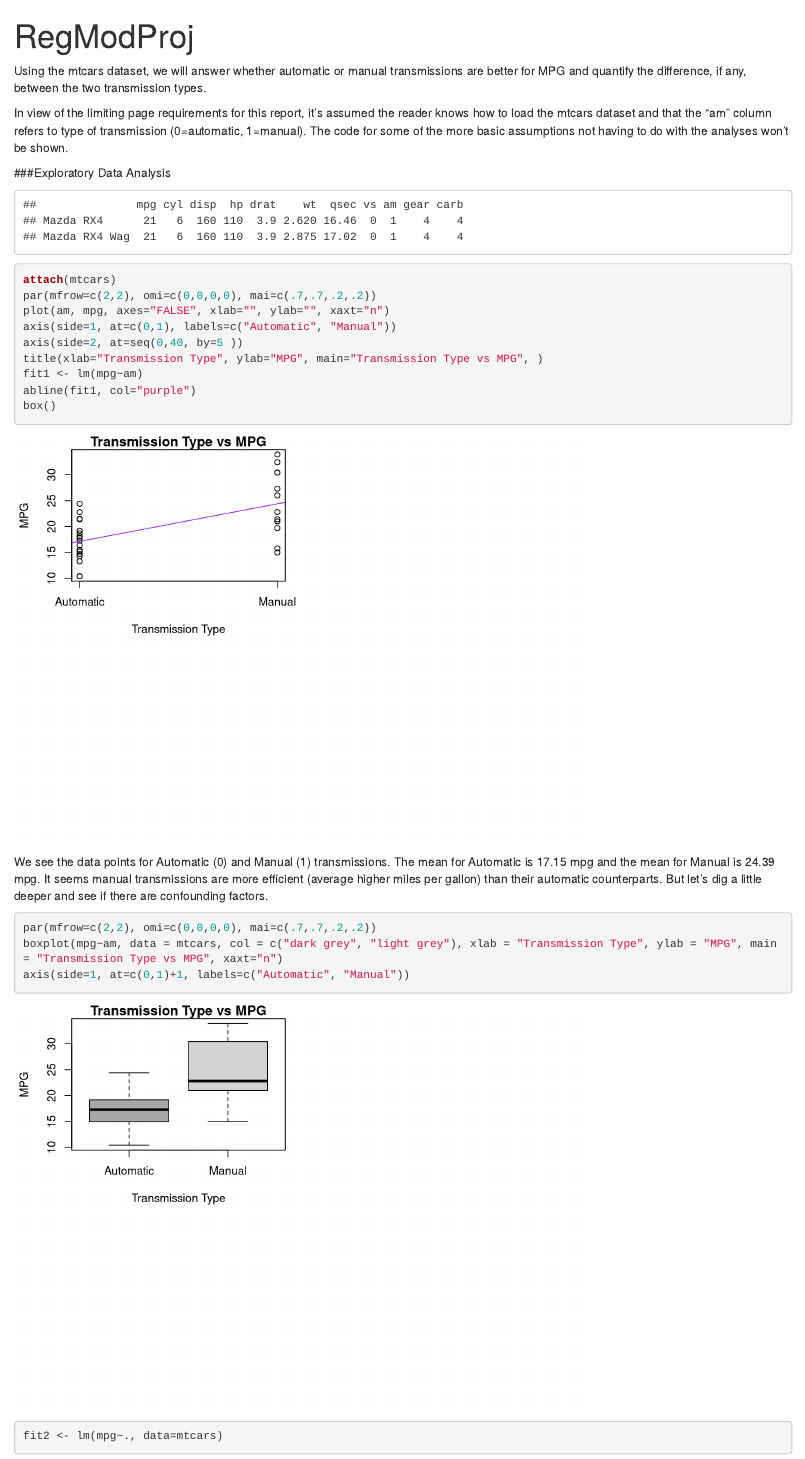
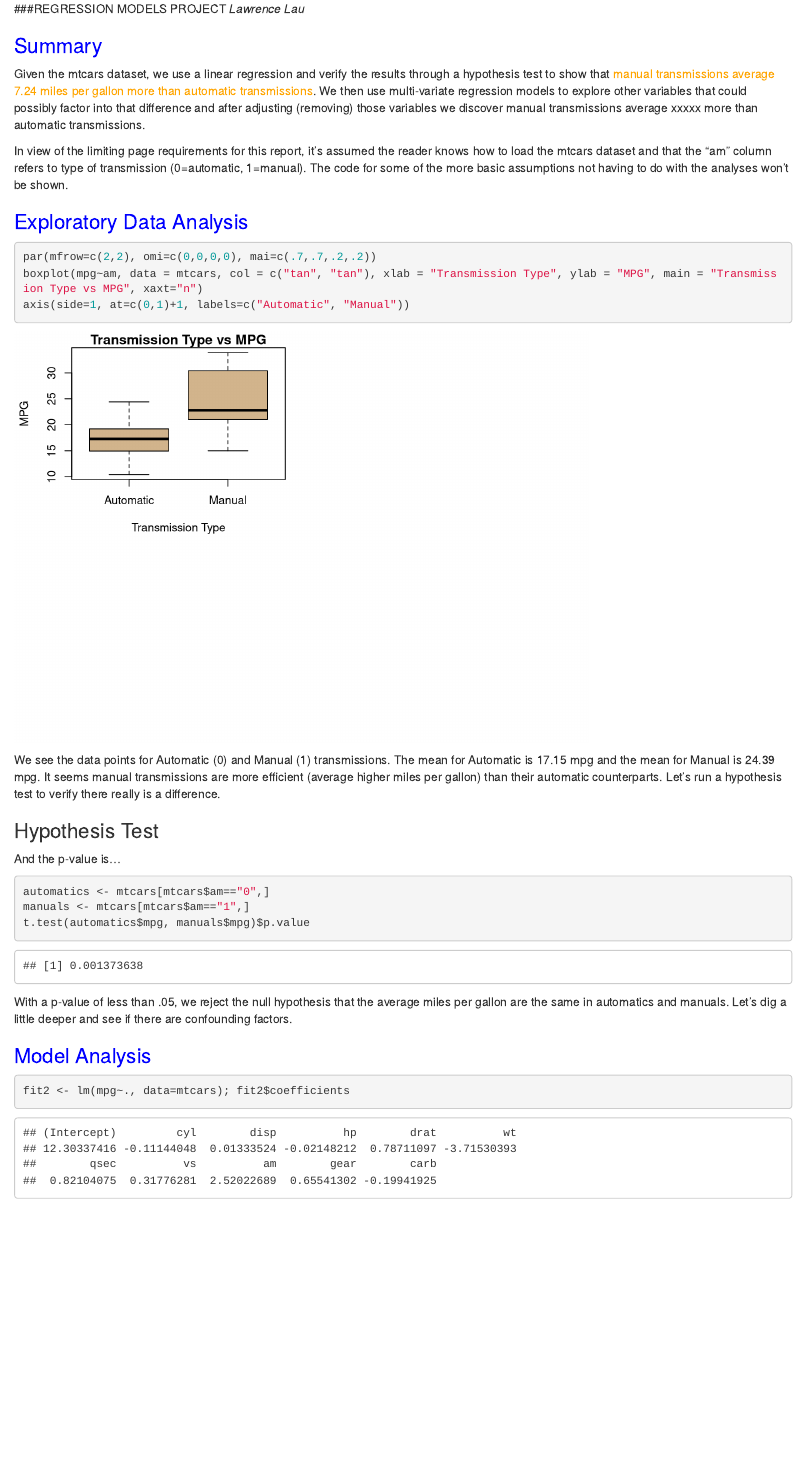
Before and after one commit to LL8054/RegressionModels, an R Markdown document (RegModProj/RegModProj.Rmd): the page in a window 1100 px wide, from its top. Rendered offline with R 4.5, knitr and Pandoc, with nearby package versions.

Commit message:
exploratory done

````diff
--- a/RegModProj/RegModProj.Rmd
+++ b/RegModProj/RegModProj.Rmd
@@ -1,37 +1,38 @@
 ---
-title: "RegModProj"
 output: html_document
 ---
-Using the mtcars dataset, we will answer whether automatic or manual transmissions are better for MPG and quantify the difference, if any, between the two transmission types.
+###REGRESSION MODELS PROJECT
+*Lawrence Lau*
+
+### <font color=blue>Summary</font>
+Given the mtcars dataset, we use a linear regression and verify the results through a hypothesis test  to show that <font color=orange>manual transmissions average `r mpg0 <- mtcars[mtcars$am=="0",]; mpg1 <- mtcars[mtcars$am=="1",]; round(mean(mpg1$mpg) - mean(mpg0$mpg), 2)` miles per gallon more than automatic transmissions</font>. We then use multi-variate regression models to explore other variables that could possibly factor into that difference and after adjusting (removing) those variables we discover manual transmissions average xxxxx more than automatic transmissions.
 
 In view of the limiting page requirements for this report, it's assumed the reader knows how to load the mtcars dataset and that the "am" column refers to type of transmission (0=automatic, 1=manual). The code for some of the more basic assumptions not having to do with the analyses won't be shown.
 
-###Exploratory Data Analysis
+### <font color=blue>Exploratory Data Analysis</font>
 ```{r echo=FALSE}
 library(datasets)
 data(mtcars)
-head(mtcars, 2)
+attach(mtcars)
 ```
 
 ```{r}
-attach(mtcars)
 par(mfrow=c(2,2), omi=c(0,0,0,0), mai=c(.7,.7,.2,.2))
-plot(am, mpg, axes="FALSE", xlab="", ylab="", xaxt="n")
-axis(side=1, at=c(0,1), labels=c("Automatic", "Manual"))
-axis(side=2, at=seq(0,40, by=5 ))
-title(xlab="Transmission Type", ylab="MPG", main="Transmission Type vs MPG", )
-fit1 <- lm(mpg~am)
-abline(fit1, col="purple")
-box()
+boxplot(mpg~am, data = mtcars, col = c("tan", "tan"), xlab = "Transmission Type", ylab = "MPG", main = "Transmission Type vs MPG", xaxt="n")
+axis(side=1, at=c(0,1)+1, labels=c("Automatic", "Manual"))
 ```
-We see the data points for Automatic (0) and Manual (1) transmissions.  The mean for Automatic is `r mpg0 <- mtcars[mtcars$am=="0",]; round(mean(mpg0$mpg), 2)` mpg and the mean for Manual is `r mpg1 <- mtcars[mtcars$am=="1",]; round(mean(mpg1$mpg), 2)` mpg. It seems manual transmissions are more efficient (average higher miles per gallon) than their automatic counterparts.  But let's dig a little deeper and see if there are confounding factors.
+We see the data points for Automatic (0) and Manual (1) transmissions.  The mean for Automatic is `r mpg0 <- mtcars[mtcars$am=="0",]; round(mean(mpg0$mpg), 2)` mpg and the mean for Manual is `r mpg1 <- mtcars[mtcars$am=="1",]; round(mean(mpg1$mpg), 2)` mpg. It seems manual transmissions are more efficient (average higher miles per gallon) than their automatic counterparts.  Let's run a hypothesis test to verify there really is a difference.
+
+### Hypothesis Test
+And the p-value is...
 ```{r}
-par(mfrow=c(2,2), omi=c(0,0,0,0), mai=c(.7,.7,.2,.2))
-boxplot(mpg~am, data = mtcars, col = c("dark grey", "light grey"), xlab = "Transmission Type", ylab = "MPG", main = "Transmission Type vs MPG", xaxt="n")
-axis(side=1, at=c(0,1)+1, labels=c("Automatic", "Manual"))
+automatics <- mtcars[mtcars$am=="0",]
+manuals <- mtcars[mtcars$am=="1",]
+t.test(automatics$mpg, manuals$mpg)$p.value
+```
+With a p-value of less than .05, we reject the null hypothesis that the average miles per gallon are the same in automatics and manuals.  Let's dig a little deeper and see if there are confounding factors.
 
+### <font color=blue> Model Analysis <font>
+```{r}
+fit2 <- lm(mpg~., data=mtcars); fit2$coefficients
 ```
-
-```{r}
-fit2 <- lm(mpg~., data=mtcars)
-```
````
Also changed, not shown: RegModProj/RegModProj.html.
